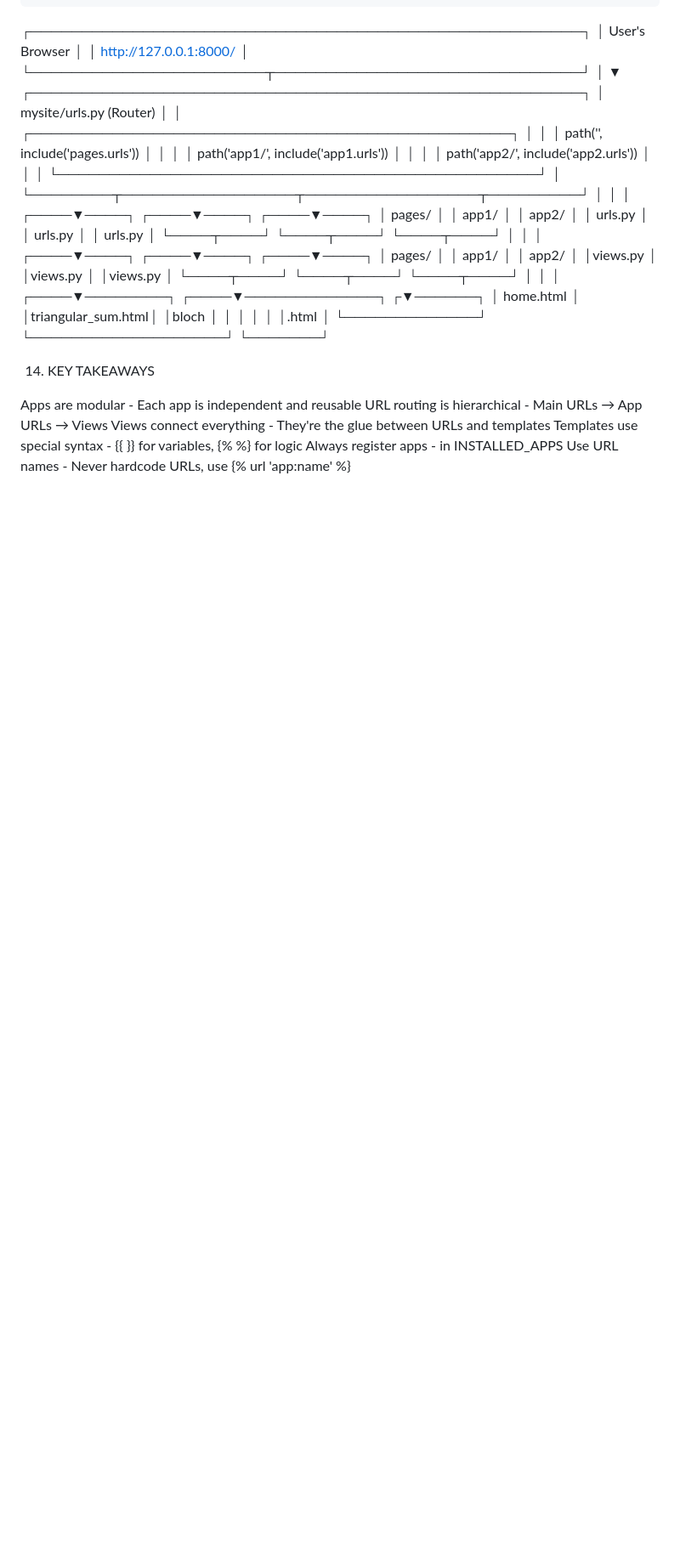
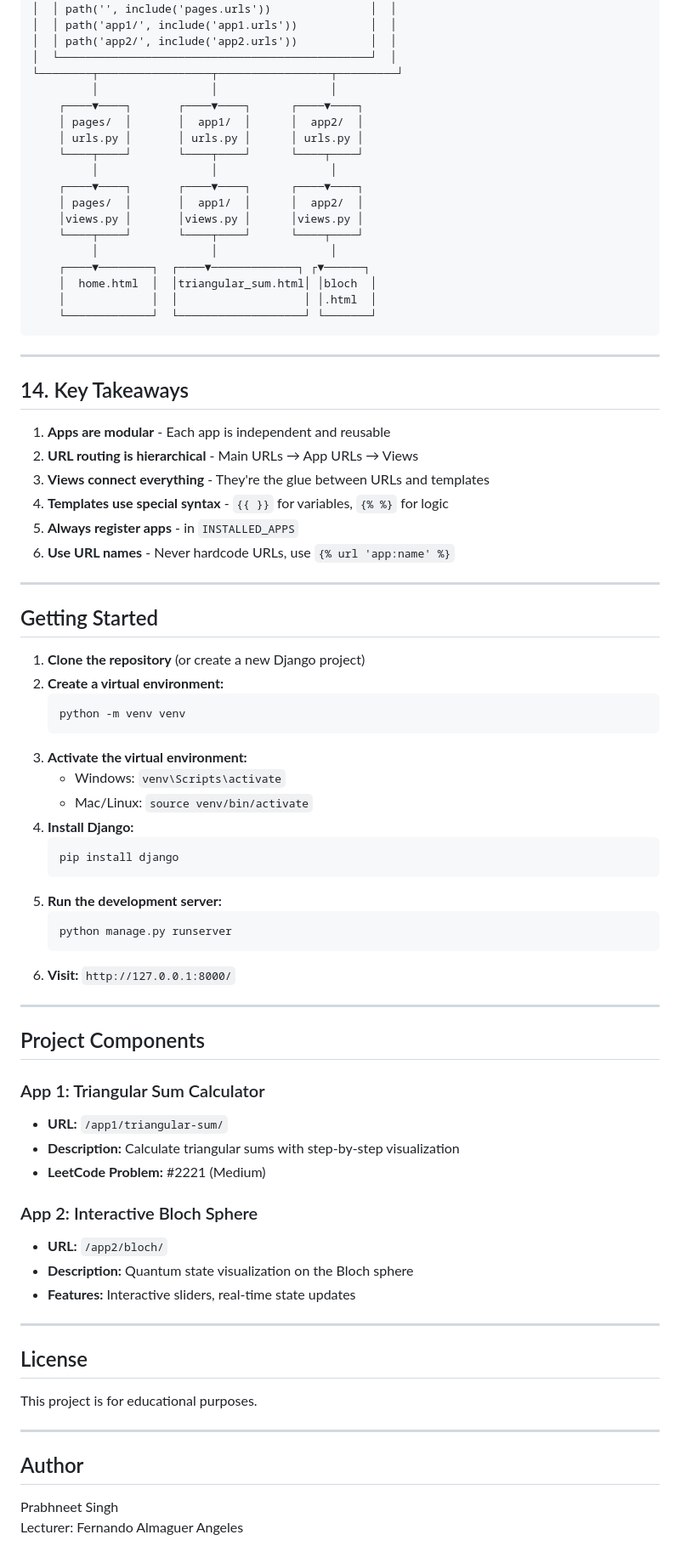
Before and after one commit to neet1313/programming-exam-prabhneet, a Markdown page: README.md, the part around one of its changes. Shown at 85% size. Drawn GitHub-style; blank space fills up the shorter version.

Commit message:
feat: enhance README.md with comprehensive project structure, key concepts, request-response flow, and getting started guide

````diff
--- a/README.md
+++ b/README.md
@@ -305,12 +362,64 @@ python manage.py createsuperuser
     │  home.html  │  │triangular_sum.html│ │bloch  │
     │             │  │                   │ │.html  │
     └─────────────┘  └───────────────────┘ └───────┘
+```
 
-14. KEY TAKEAWAYS
+---
 
-Apps are modular - Each app is independent and reusable
-URL routing is hierarchical - Main URLs → App URLs → Views
-Views connect everything - They're the glue between URLs and templates
-Templates use special syntax - {{ }} for variables, {% %} for logic
-Always register apps - in INSTALLED_APPS
-Use URL names - Never hardcode URLs, use {% url 'app:name' %}
+## 14. Key Takeaways
+
+1. **Apps are modular** - Each app is independent and reusable
+2. **URL routing is hierarchical** - Main URLs → App URLs → Views
+3. **Views connect everything** - They're the glue between URLs and templates
+4. **Templates use special syntax** - `{{ }}` for variables, `{% %}` for logic
+5. **Always register apps** - in `INSTALLED_APPS`
+6. **Use URL names** - Never hardcode URLs, use `{% url 'app:name' %}`
+
+---
+
+## Getting Started
+
+1. **Clone the repository** (or create a new Django project)
+2. **Create a virtual environment:**
+   ```bash
+   python -m venv venv
+   ```
+3. **Activate the virtual environment:**
+   - Windows: `venv\Scripts\activate`
+   - Mac/Linux: `source venv/bin/activate`
+4. **Install Django:**
+   ```bash
+   pip install django
+   ```
+5. **Run the development server:**
+   ```bash
+   python manage.py runserver
+   ```
+6. **Visit:** `http://127.0.0.1:8000/`
+
+---
+
+## Project Components
+
+### App 1: Triangular Sum Calculator
+- **URL:** `/app1/triangular-sum/`
+- **Description:** Calculate triangular sums with step-by-step visualization
+- **LeetCode Problem:** #2221 (Medium)
+
+### App 2: Interactive Bloch Sphere
+- **URL:** `/app2/bloch/`
+- **Description:** Quantum state visualization on the Bloch sphere
+- **Features:** Interactive sliders, real-time state updates
+
+---
+
+## License
+
+This project is for educational purposes.
+
+---
+
+## Author
+
+Prabhneet Singh
+Lecturer: Fernando Almaguer Angeles
````
Also changed, not shown: other parts of README.md (+121 -64 lines).
